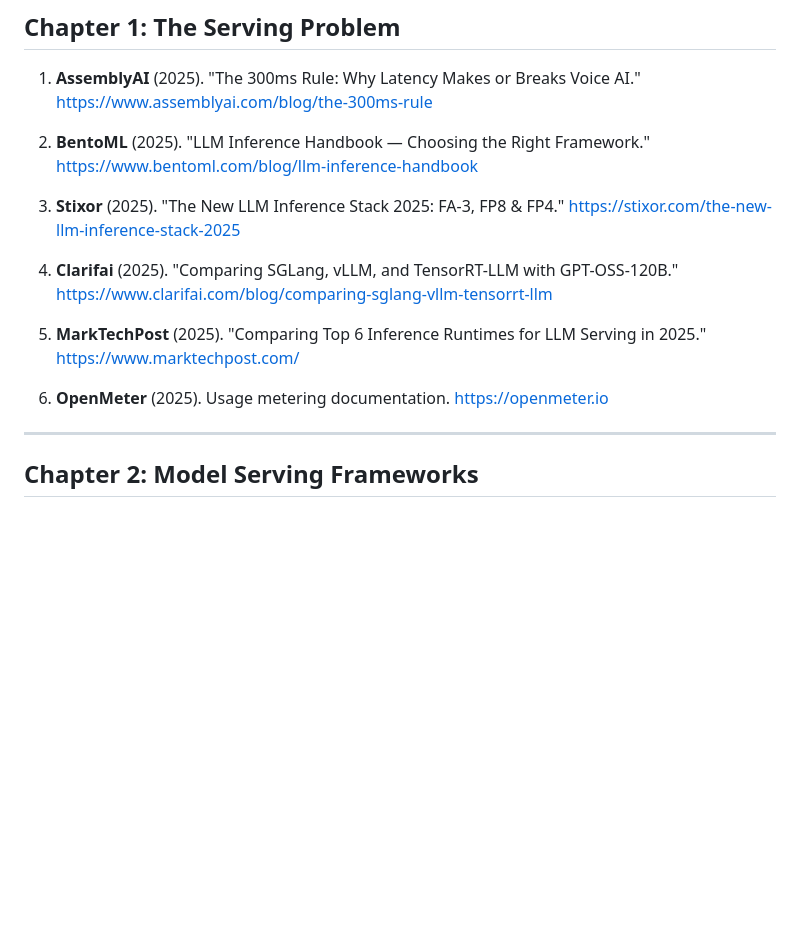
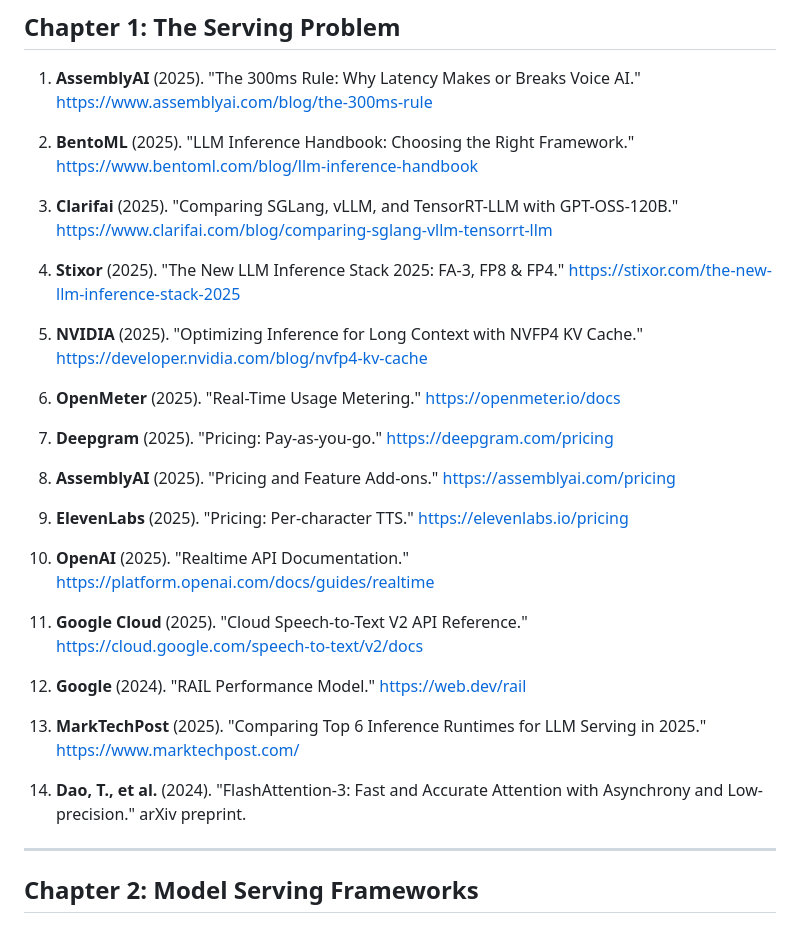
Before and after one commit to be-wise-be-kind/stevej-personal-ebooks, a Markdown page: ebooks/ml-inference-apis/WORKS_CITED.md, the part around the change. Drawn GitHub-style; blank space fills up the shorter version.

```diff
--- a/ebooks/ml-inference-apis/WORKS_CITED.md
+++ b/ebooks/ml-inference-apis/WORKS_CITED.md
@@ -24,15 +24,31 @@ The following works are referenced across multiple chapters and form the foundat
 
 1. **AssemblyAI** (2025). "The 300ms Rule: Why Latency Makes or Breaks Voice AI." https://www.assemblyai.com/blog/the-300ms-rule
 
-2. **BentoML** (2025). "LLM Inference Handbook — Choosing the Right Framework." https://www.bentoml.com/blog/llm-inference-handbook
+2. **BentoML** (2025). "LLM Inference Handbook: Choosing the Right Framework." https://www.bentoml.com/blog/llm-inference-handbook
 
-3. **Stixor** (2025). "The New LLM Inference Stack 2025: FA-3, FP8 & FP4." https://stixor.com/the-new-llm-inference-stack-2025
+3. **Clarifai** (2025). "Comparing SGLang, vLLM, and TensorRT-LLM with GPT-OSS-120B." https://www.clarifai.com/blog/comparing-sglang-vllm-tensorrt-llm
 
-4. **Clarifai** (2025). "Comparing SGLang, vLLM, and TensorRT-LLM with GPT-OSS-120B." https://www.clarifai.com/blog/comparing-sglang-vllm-tensorrt-llm
+4. **Stixor** (2025). "The New LLM Inference Stack 2025: FA-3, FP8 & FP4." https://stixor.com/the-new-llm-inference-stack-2025
 
-5. **MarkTechPost** (2025). "Comparing Top 6 Inference Runtimes for LLM Serving in 2025." https://www.marktechpost.com/
+5. **NVIDIA** (2025). "Optimizing Inference for Long Context with NVFP4 KV Cache." https://developer.nvidia.com/blog/nvfp4-kv-cache
 
-6. **OpenMeter** (2025). Usage metering documentation. https://openmeter.io
+6. **OpenMeter** (2025). "Real-Time Usage Metering." https://openmeter.io/docs
+
+7. **Deepgram** (2025). "Pricing: Pay-as-you-go." https://deepgram.com/pricing
+
+8. **AssemblyAI** (2025). "Pricing and Feature Add-ons." https://assemblyai.com/pricing
+
+9. **ElevenLabs** (2025). "Pricing: Per-character TTS." https://elevenlabs.io/pricing
+
+10. **OpenAI** (2025). "Realtime API Documentation." https://platform.openai.com/docs/guides/realtime
+
+11. **Google Cloud** (2025). "Cloud Speech-to-Text V2 API Reference." https://cloud.google.com/speech-to-text/v2/docs
+
+12. **Google** (2024). "RAIL Performance Model." https://web.dev/rail
+
+13. **MarkTechPost** (2025). "Comparing Top 6 Inference Runtimes for LLM Serving in 2025." https://www.marktechpost.com/
+
+14. **Dao, T., et al.** (2024). "FlashAttention-3: Fast and Accurate Attention with Asynchrony and Low-precision." arXiv preprint.
 
 ---
 
```
Also changed, not shown: ebooks/ml-inference-apis/DIAGRAM_INVENTORY.md (+7 -7 lines), 1 other file.
